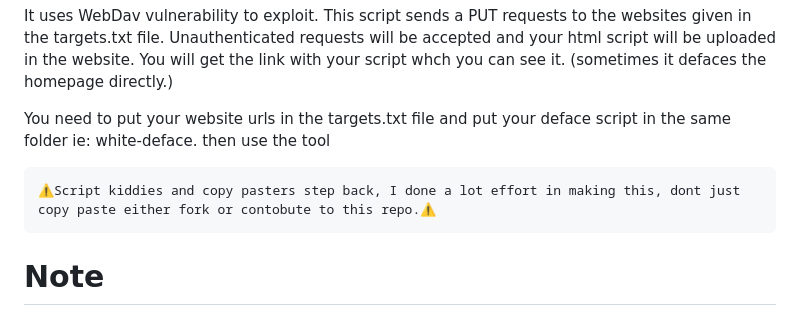
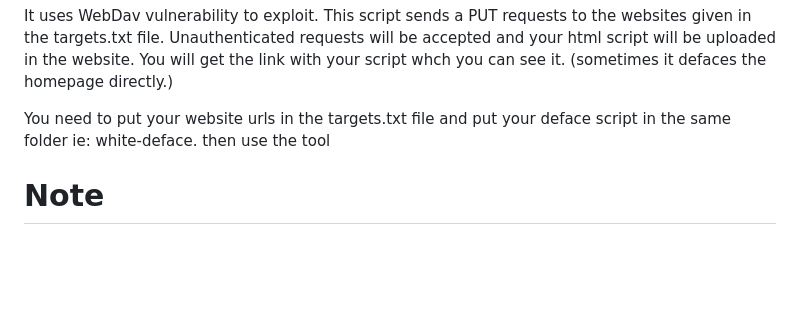
Before and after one commit to kulamargaritual-hue/ibat, a Markdown page: README.md, the part around the change. Rendered like a GitHub page; blank space fills up the shorter version.

```diff
--- a/README.md
+++ b/README.md
@@ -16,8 +16,6 @@ This script sends a PUT requests to the websites given in the targets.txt file.
 
 You need to put your website urls in the targets.txt file and put your deface script in the same folder ie: white-deface. then use the tool
 
-
-    ⚠️Script kiddies and copy pasters step back, I done a lot effort in making this, dont just copy paste either fork or contobute to this repo.⚠️
 
 # Note
 
```
